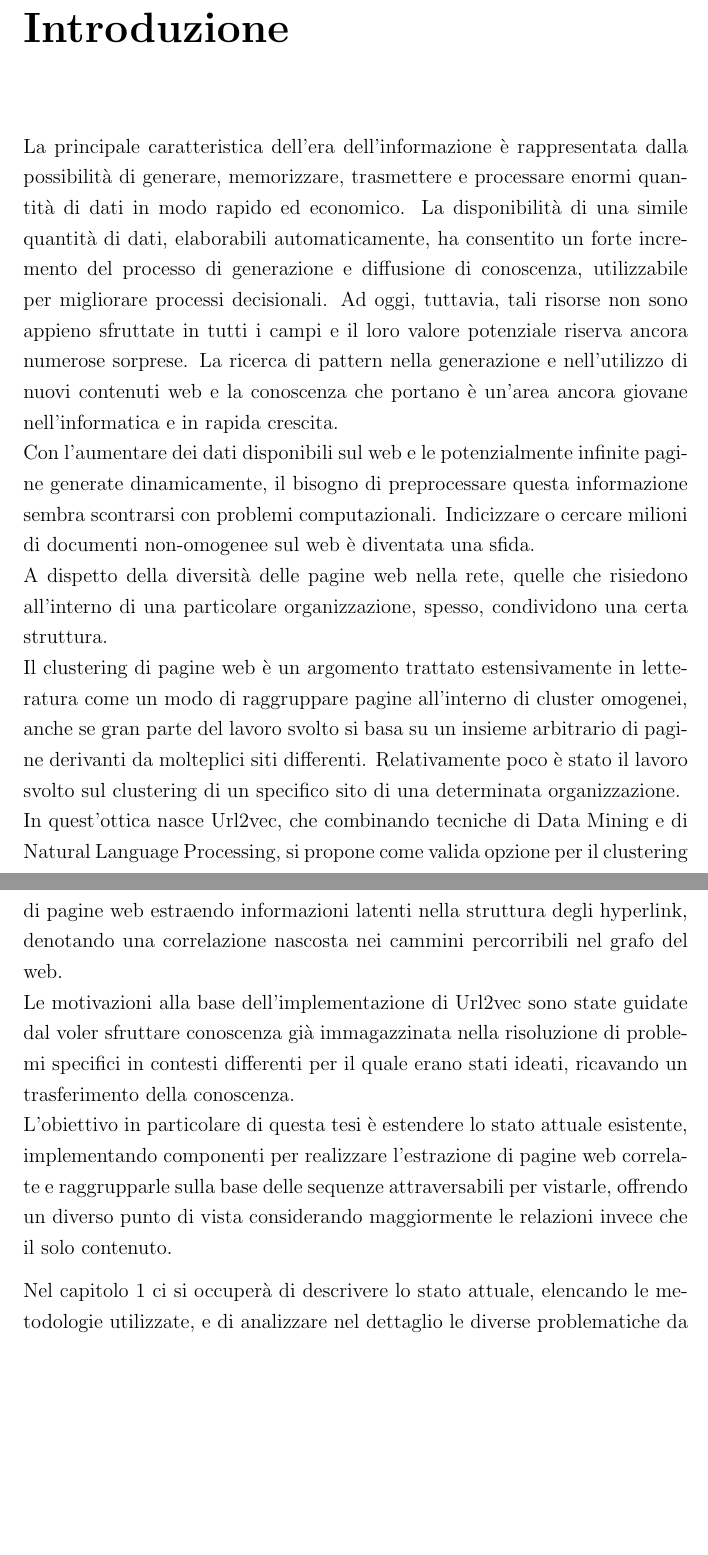
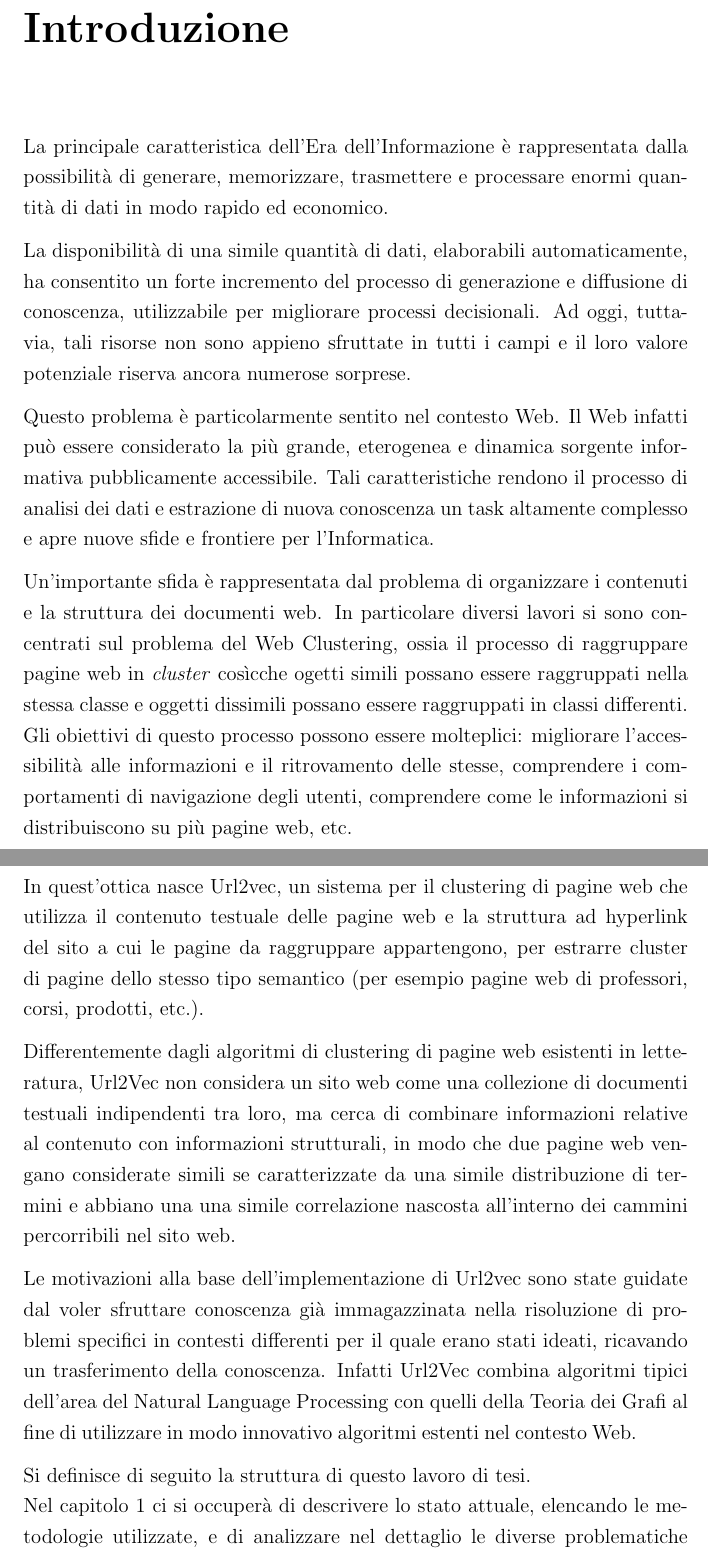
Before and after one commit to chrisPiemonte/Bachelors-Thesis, a LaTeX book (Tesi.tex, which reads MaterialeInizialeFinale/Introduzione.tex): two parts of pages 9 and 10 of 84, joined at a grey line, cut so that both start at the same text, the shorter picture padded with empty space. Compiled offline with pdfLaTeX.

Commit message:
revisione introduzione

```diff
--- a/MaterialeInizialeFinale/Introduzione.tex
+++ b/MaterialeInizialeFinale/Introduzione.tex
@@ -9,24 +9,35 @@
 \cleardoublepage
 \chapter*{Introduzione}
 
-La principale caratteristica dell'era dell'informazione è rappresentata dalla possibilità di generare, memorizzare, trasmettere e processare enormi quantità di dati in modo rapido ed economico. La disponibilità di una simile quantità di dati, elaborabili automaticamente, ha consentito un forte incremento del processo di generazione e diffusione di conoscenza, utilizzabile per migliorare processi decisionali. Ad oggi, tuttavia, tali risorse non sono appieno sfruttate in tutti i campi e il loro valore potenziale riserva ancora numerose sorprese. La ricerca di pattern nella generazione e nell'utilizzo di nuovi contenuti web e la conoscenza che portano è un'area ancora giovane nell'informatica e in rapida crescita.
-\\
-Con l'aumentare dei dati disponibili sul web e le potenzialmente infinite pagine generate dinamicamente, il bisogno di preprocessare questa informazione sembra scontrarsi con problemi computazionali. Indicizzare o cercare milioni di documenti non-omogenee sul web è diventata una sfida.
-\\
-A dispetto della diversità delle pagine web nella rete, quelle che risiedono all'interno di una particolare organizzazione, spesso, condividono una certa struttura.
-\\
-Il clustering di pagine web è un argomento trattato estensivamente in letteratura come un modo di raggruppare pagine  all'interno di cluster omogenei, anche se gran parte del lavoro svolto si basa su un insieme arbitrario di pagine derivanti da molteplici siti differenti. Relativamente poco è stato il lavoro svolto sul clustering di un specifico sito di una determinata organizzazione.
-\\
-In quest'ottica nasce Url2vec, che combinando tecniche di Data Mining e di Natural Language Processing, si propone come valida opzione per il clustering di pagine web estraendo informazioni latenti nella struttura degli hyperlink, denotando una correlazione nascosta nei cammini percorribili nel grafo del web.
-\\
+La principale caratteristica dell'Era dell'Informazione è rappresentata dalla possibilità di generare, memorizzare, trasmettere e processare enormi quantità di dati in modo rapido ed economico.
+
+ La disponibilità di una simile quantità di dati, elaborabili automaticamente, ha consentito un forte incremento del processo di generazione e diffusione di conoscenza, utilizzabile per migliorare processi decisionali. Ad oggi, tuttavia, tali risorse non sono appieno sfruttate in tutti i campi e il loro valore potenziale riserva ancora numerose sorprese.
+
+Questo problema è particolarmente sentito nel contesto Web. Il Web infatti può essere considerato la più grande, eterogenea e dinamica sorgente informativa pubblicamente accessibile. Tali caratteristiche rendono il processo di analisi dei dati e estrazione di nuova conoscenza un task altamente complesso e apre nuove sfide e frontiere per l'Informatica.
+%L'analisi di dati pubblicamente accessibili nel Web, l'estrazione di pattern e l'utilizzo degli stessi al fine di generare nuova conoscenza definiscono nuove sfide e frontiere per l'Informatica.
+%  La ricerca di pattern nella generazione e nell'utilizzo di nuovi contenuti web e la conoscenza che portano è un'area ancora giovane nell'informatica e in rapida crescita.
+%Con l'aumentare dei dati disponibili sul web e le potenzialmente infinite pagine generate dinamicamente, il bisogno di preprocessare questa informazione sembra scontrarsi con problemi computazionali. Indicizzare o cercare milioni di documenti non-omogenee sul web è diventata una sfida.
+
+%Ogni giorno migliaia di utenti utilizzano il Web per acquisire informazioni ricercando informazioni su motori di ricerca o navigando siti web. Tuttavia, quelle peculiarità che contraddistinguono il Web come dimensione, eterogeneicità e dinamicità generano notevoli difficoltà per gli utenti nel modo di interagire, ricercare ed utilizzare le informazioni.
+
+Un'importante sfida è rappresentata dal problema di organizzare i contenuti e la struttura dei documenti web.
+%A dispetto della diversità delle pagine web nella rete, quelle che risiedono all'interno di una particolare organizzazione, spesso, condividono una certa struttura.
+In particolare diversi lavori si sono concentrati sul problema del Web Clustering, ossia il processo di raggruppare pagine web in \textit{cluster} cosìcche ogetti simili  possano essere raggruppati nella stessa classe e oggetti dissimili possano essere raggruppati in classi differenti.
+Gli obiettivi di questo processo possono essere molteplici: migliorare l'accessibilità alle informazioni e il ritrovamento delle stesse, comprendere i comportamenti di navigazione degli utenti, comprendere come le informazioni si distribuiscono su più pagine web, etc.
+
+In quest'ottica nasce Url2vec, un sistema per il clustering di pagine web che utilizza il contenuto testuale delle pagine web e la struttura ad hyperlink del sito a cui le pagine da raggruppare appartengono, per estrarre cluster di pagine dello stesso tipo semantico (per esempio pagine web di professori, corsi, prodotti, etc.).
+
+Differentemente dagli algoritmi di clustering di pagine web esistenti in letteratura, Url2Vec non considera un sito web come una collezione di documenti testuali indipendenti tra loro, ma cerca di combinare informazioni relative al contenuto con informazioni strutturali, in modo che due pagine web vengano considerate simili se  caratterizzate da una simile distribuzione di termini e abbiano una una simile correlazione nascosta all'interno dei cammini percorribili nel sito web.
+%Il clustering di pagine web è un argomento trattato estensivamente in letteratura come un modo di raggruppare pagine  all'interno di cluster omogenei, anche se gran parte del lavoro svolto si basa su un insieme arbitrario di pagine derivanti da molteplici siti differenti. Relativamente poco è stato il lavoro svolto sul clustering di un specifico sito di una determinata organizzazione.
+
+ %Infatti, Url2vec combinando e adattando tecniche di Data Mining e di Natural Language Processing, si propone come valida opzione per il clustering di pagine web estraendo informazioni latenti nella struttura degli hyperlink, denotando una correlazione nascosta nei cammini percorribili nel grafo del web.
+
 Le motivazioni alla base dell'implementazione di Url2vec sono state guidate dal voler sfruttare conoscenza già immagazzinata nella risoluzione di problemi specifici in contesti differenti per il quale erano stati ideati, ricavando un trasferimento della conoscenza.
-\\
-L'obiettivo in particolare di questa tesi è estendere lo stato attuale esistente, implementando componenti per realizzare l'estrazione di pagine web correlate e raggrupparle sulla base delle sequenze attraversabili per vistarle, offrendo un diverso punto di vista considerando maggiormente le relazioni invece che il solo contenuto.
+Infatti Url2Vec combina algoritmi tipici dell'area del Natural Language Processing con quelli della Teoria dei Grafi al fine di utilizzare in modo innovativo algoritmi estenti nel contesto Web.
+%L'obiettivo in particolare di questa tesi è estendere lo stato attuale esistente, implementando componenti per realizzare l'estrazione di pagine web correlate e raggrupparle sulla base delle sequenze attraversabili per vistarle, offrendo un diverso punto di vista considerando maggiormente le relazioni invece che il solo contenuto.
 
+Si definisce di seguito la struttura di questo lavoro di tesi.\\
 Nel capitolo 1 ci si occuperà di descrivere lo stato attuale, elencando le metodologie utilizzate, e di analizzare nel dettaglio le diverse problematiche da affrontare durante l'analisi dei dati.
-
 Nel capitolo 2 saranno presentati gli obiettivi principali che la metodologia presentata ed il sistema realizzato hanno seguito, descrivendo nel dettaglio le diverse tecniche utilizzate per la realizzazione delle fasi necessarie all'individuazione dei pattern latenti nella struttura del web.
-
 Nel capitolo 3 si descriverà la sperimentazione effettuata,completa di tabelle, grafici e commenti che evidenziano punti di forza e di debolezza individuati per ciascuna delle tecniche utilizzate per le diverse fasi eseguite dal sistema. Soffermandosi sulle novità introdotte con le metodologie presentate e cercando di confrontarle con quelle consolidate.
-
 Infine nel capitolo 4 si parlerà della frontiera attuale dell'Informatica in tali campi confrontando similitudini e spunti di riflessione.
```
